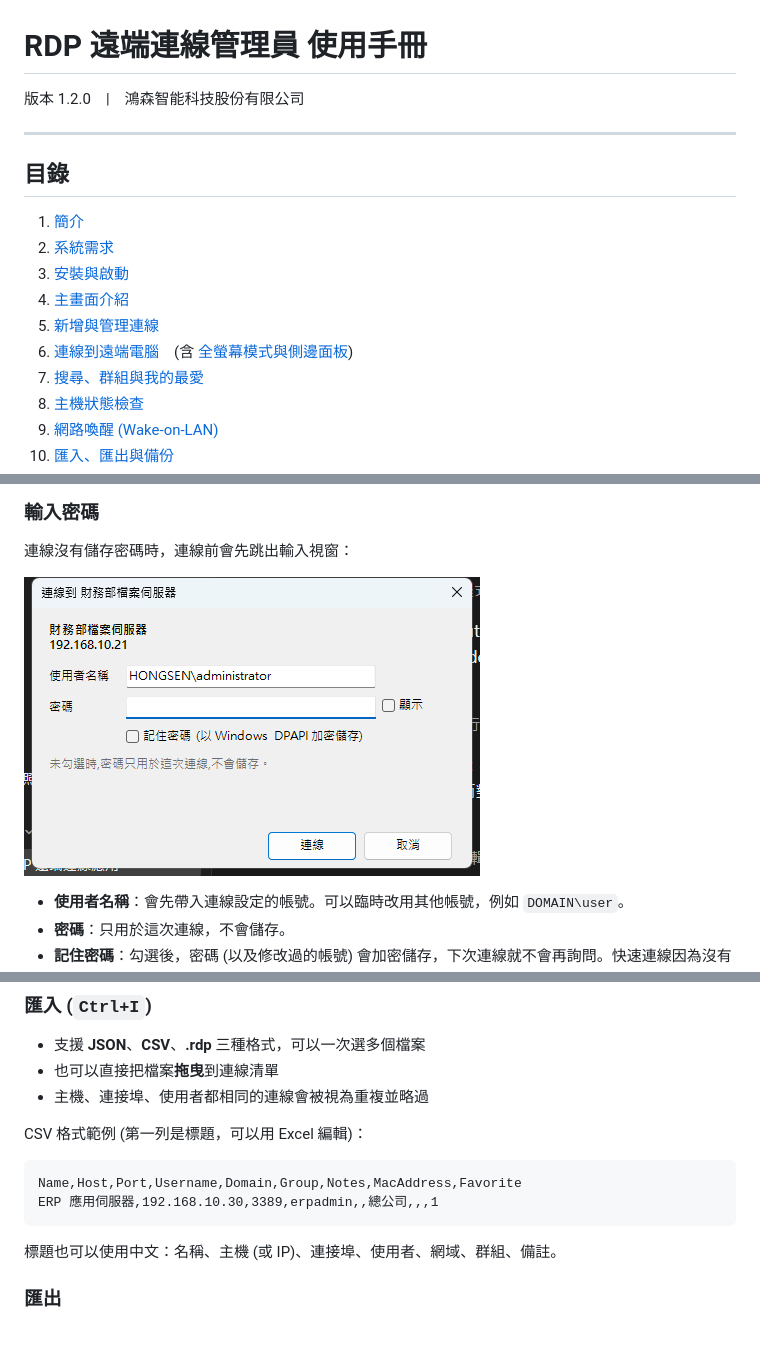
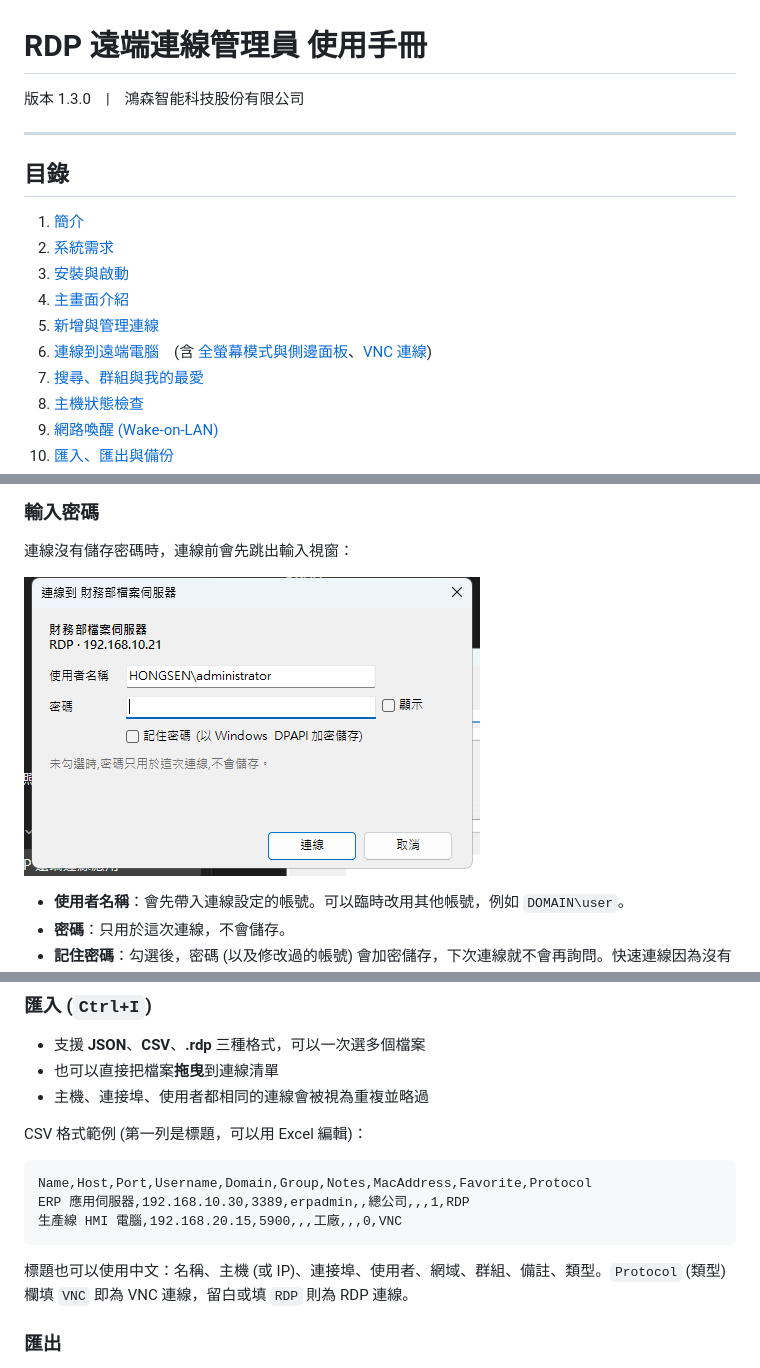
Before and after one commit to Hongsen-tw/RDPManager, a Markdown page: docs/USER_MANUAL.md, 3 parts joined by grey strips. Drawn GitHub-style; pictures changed too: docs/images/password-prompt.png; blank space fills up the shorter version.

````diff
--- a/docs/USER_MANUAL.md
+++ b/docs/USER_MANUAL.md
@@ -1,6 +1,6 @@
 # RDP 遠端連線管理員 使用手冊
 
-版本 1.2.0　|　鴻森智能科技股份有限公司
+版本 1.3.0　|　鴻森智能科技股份有限公司
 
 ---
 
@@ -11,7 +11,7 @@
 3. [安裝與啟動](#3-安裝與啟動)
 4. [主畫面介紹](#4-主畫面介紹)
 5. [新增與管理連線](#5-新增與管理連線)
-6. [連線到遠端電腦](#6-連線到遠端電腦)　(含 [全螢幕模式與側邊面板](#全螢幕模式與側邊面板))
+6. [連線到遠端電腦](#6-連線到遠端電腦)　(含 [全螢幕模式與側邊面板](#全螢幕模式與側邊面板)、[VNC 連線](#vnc-連線-ultravnc))
 7. [搜尋、群組與我的最愛](#7-搜尋群組與我的最愛)
 8. [主機狀態檢查](#8-主機狀態檢查)
 9. [網路喚醒 (Wake-on-LAN)](#9-網路喚醒-wake-on-lan)
@@ -282,11 +322,12 @@ RDPManager.exe <已儲存的連線名稱 或 IP[:連接埠]>
 CSV 格式範例 (第一列是標題，可以用 Excel 編輯)：
 
 ```
-Name,Host,Port,Username,Domain,Group,Notes,MacAddress,Favorite
-ERP 應用伺服器,192.168.10.30,3389,erpadmin,,總公司,,,1
+Name,Host,Port,Username,Domain,Group,Notes,MacAddress,Favorite,Protocol
+ERP 應用伺服器,192.168.10.30,3389,erpadmin,,總公司,,,1,RDP
+生產線 HMI 電腦,192.168.20.15,5900,,,工廠,,,0,VNC
 ```
 
-標題也可以使用中文：名稱、主機 (或 IP)、連接埠、使用者、網域、群組、備註。
+標題也可以使用中文：名稱、主機 (或 IP)、連接埠、使用者、網域、群組、備註、類型。`Protocol` (類型) 欄填 `VNC` 即為 VNC 連線，留白或填 `RDP` 則為 RDP 連線。
 
 ### 匯出
 
````
Also changed, not shown: other parts of docs/USER_MANUAL.md (+51 -3 lines), README.md (+6 -3 lines), docs/images/edit-general.png, docs/images/edit-vnc.png (added), docs/images/settings.png, 12 other files.
